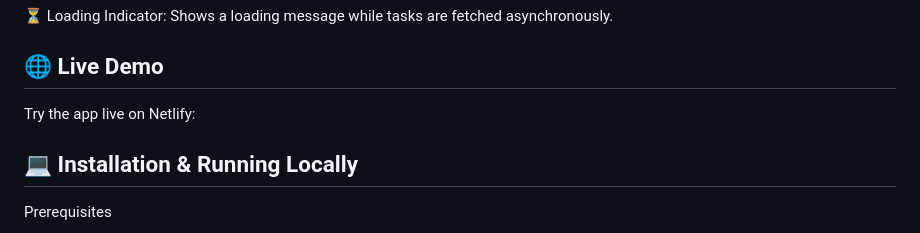
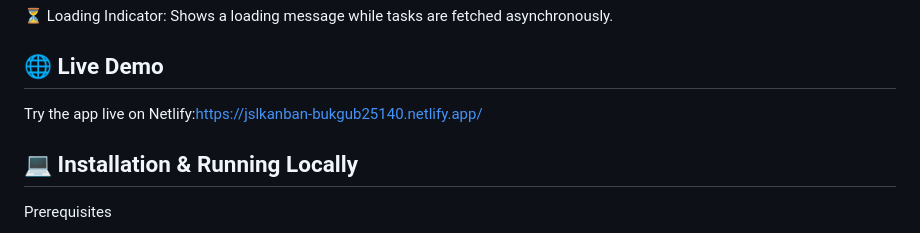
Before and after one commit to Bukho357/BUKGUB25140_PTO2503_A_Bukho_Keanu_Gubevu__JSLPP, a Markdown page: README.md, the part around the change. Rendered like a GitHub page.

Commit message:
Fix live demo link formatting in README.md

```diff
--- a/README.md
+++ b/README.md
@@ -20,7 +20,7 @@ A client-side task management web application designed to help organize tasks in
 
 ## 🌐 Live Demo
 
-Try the app live on Netlify:
+Try the app live on Netlify:https://jslkanban-bukgub25140.netlify.app/
 
 ## 💻 Installation & Running Locally
 
```
